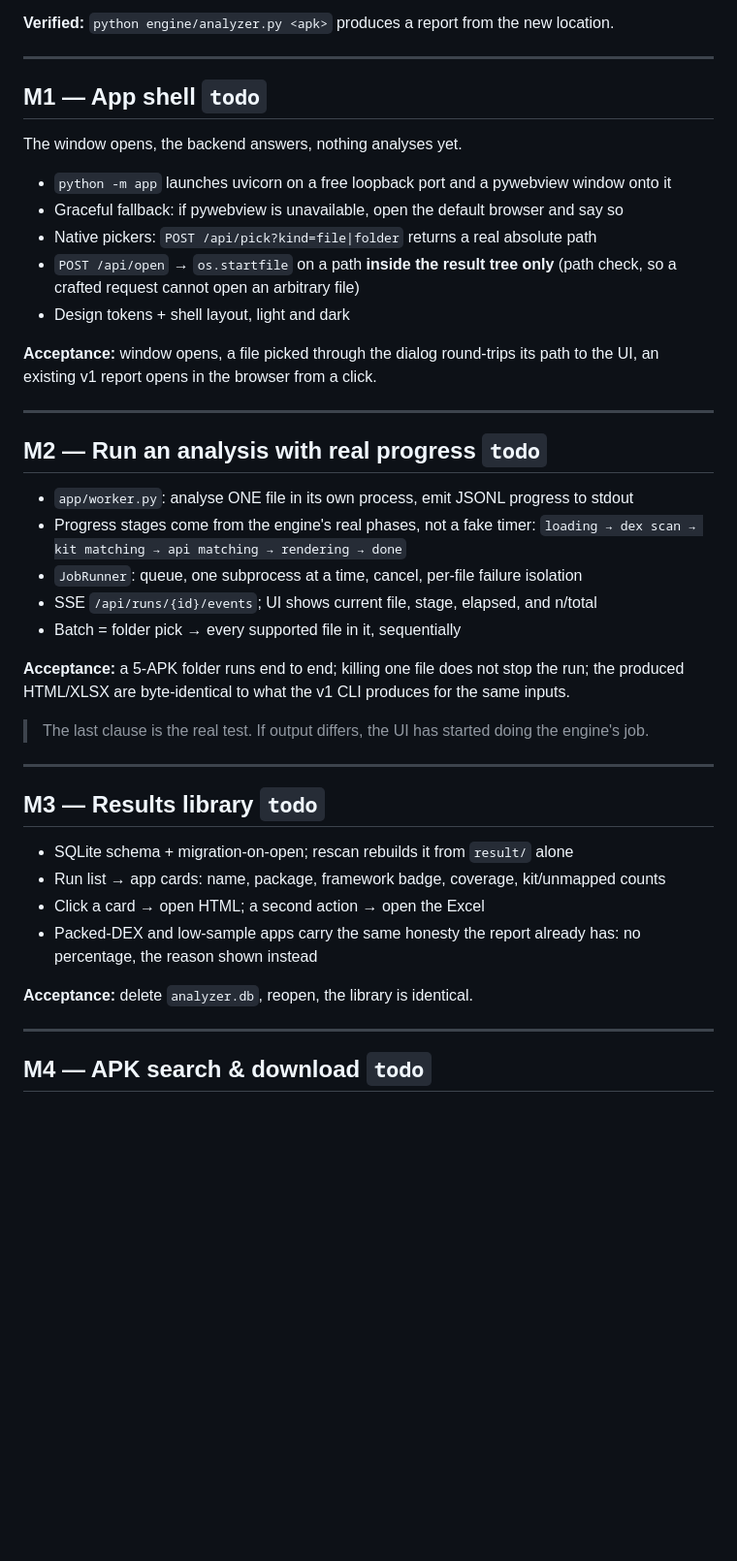
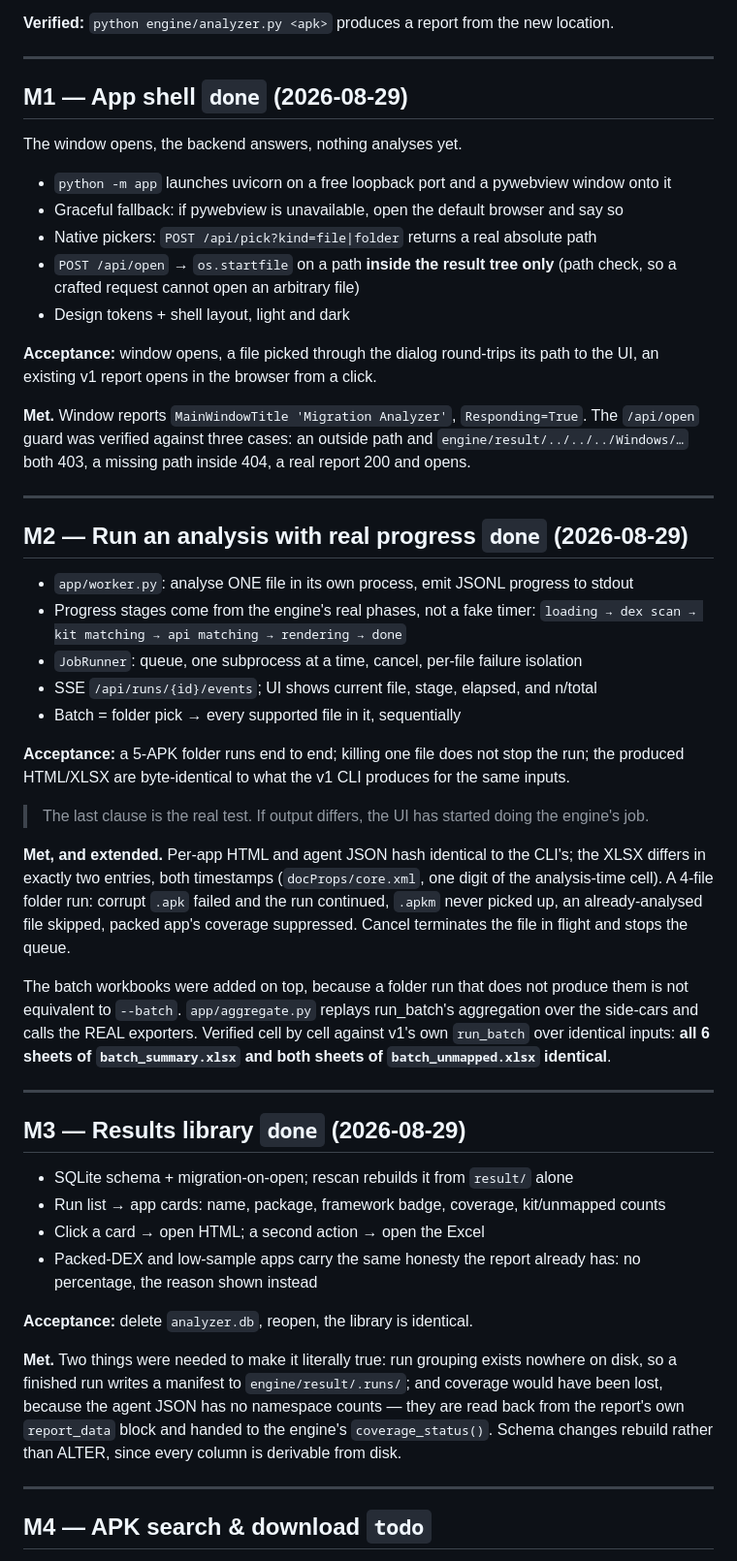
Before and after one commit to afk59/apk-analyzer, a Markdown page: docs/ROADMAP.md, the part around the change. Shown at 97% size. Drawn GitHub-style; blank space fills up the shorter version.

Commit message:
docs: mark M1-M3 done with what was actually measured
Each milestone records the verification that closed it rather than the
intention, including the two findings that changed the work: the batch
workbooks had to be added to M2 for a folder run to be equivalent to --batch,
and M3's rescan invariant needed run manifests plus coverage recovered from the
report's own embedded data.

```diff
--- a/docs/ROADMAP.md
+++ b/docs/ROADMAP.md
@@ -14,7 +14,7 @@ v1's history archived under `docs/v1/`; short root `CLAUDE.md`; ADRs for the fou
 
 ---
 
-## M1 — App shell `todo`
+## M1 — App shell `done` (2026-08-29)
 
 The window opens, the backend answers, nothing analyses yet.
 
@@ -28,9 +28,13 @@ The window opens, the backend answers, nothing analyses yet.
 **Acceptance:** window opens, a file picked through the dialog round-trips its path to the UI, an
 existing v1 report opens in the browser from a click.
 
+**Met.** Window reports `MainWindowTitle 'Migration Analyzer'`, `Responding=True`. The `/api/open`
+guard was verified against three cases: an outside path and `engine/result/../../../Windows/…`
+both 403, a missing path inside 404, a real report 200 and opens.
+
 ---
 
-## M2 — Run an analysis with real progress `todo`
+## M2 — Run an analysis with real progress `done` (2026-08-29)
 
 - `app/worker.py`: analyse ONE file in its own process, emit JSONL progress to stdout
 - Progress stages come from the engine's real phases, not a fake timer:
@@ -44,9 +48,21 @@ produced HTML/XLSX are byte-identical to what the v1 CLI produces for the same i
 
 > The last clause is the real test. If output differs, the UI has started doing the engine's job.
 
+**Met, and extended.** Per-app HTML and agent JSON hash identical to the CLI's; the XLSX differs
+in exactly two entries, both timestamps (`docProps/core.xml`, one digit of the analysis-time cell).
+A 4-file folder run: corrupt `.apk` failed and the run continued, `.apkm` never picked up, an
+already-analysed file skipped, packed app's coverage suppressed. Cancel terminates the file in
+flight and stops the queue.
+
+The batch workbooks were added on top, because a folder run that does not produce them is not
+equivalent to `--batch`. `app/aggregate.py` replays run_batch's aggregation over the side-cars and
+calls the REAL exporters. Verified cell by cell against v1's own `run_batch` over identical
+inputs: **all 6 sheets of `batch_summary.xlsx` and both sheets of `batch_unmapped.xlsx`
+identical**.
+
 ---
 
-## M3 — Results library `todo`
+## M3 — Results library `done` (2026-08-29)
 
 - SQLite schema + migration-on-open; rescan rebuilds it from `result/` alone
 - Run list → app cards: name, package, framework badge, coverage, kit/unmapped counts
@@ -55,6 +71,12 @@ produced HTML/XLSX are byte-identical to what the v1 CLI produces for the same i
   the reason shown instead
 
 **Acceptance:** delete `analyzer.db`, reopen, the library is identical.
+
+**Met.** Two things were needed to make it literally true: run grouping exists nowhere on disk, so
+a finished run writes a manifest to `engine/result/.runs/`; and coverage would have been lost,
+because the agent JSON has no namespace counts — they are read back from the report's own
+`report_data` block and handed to the engine's `coverage_status()`. Schema changes rebuild rather
+than ALTER, since every column is derivable from disk.
 
 ---
 
```
